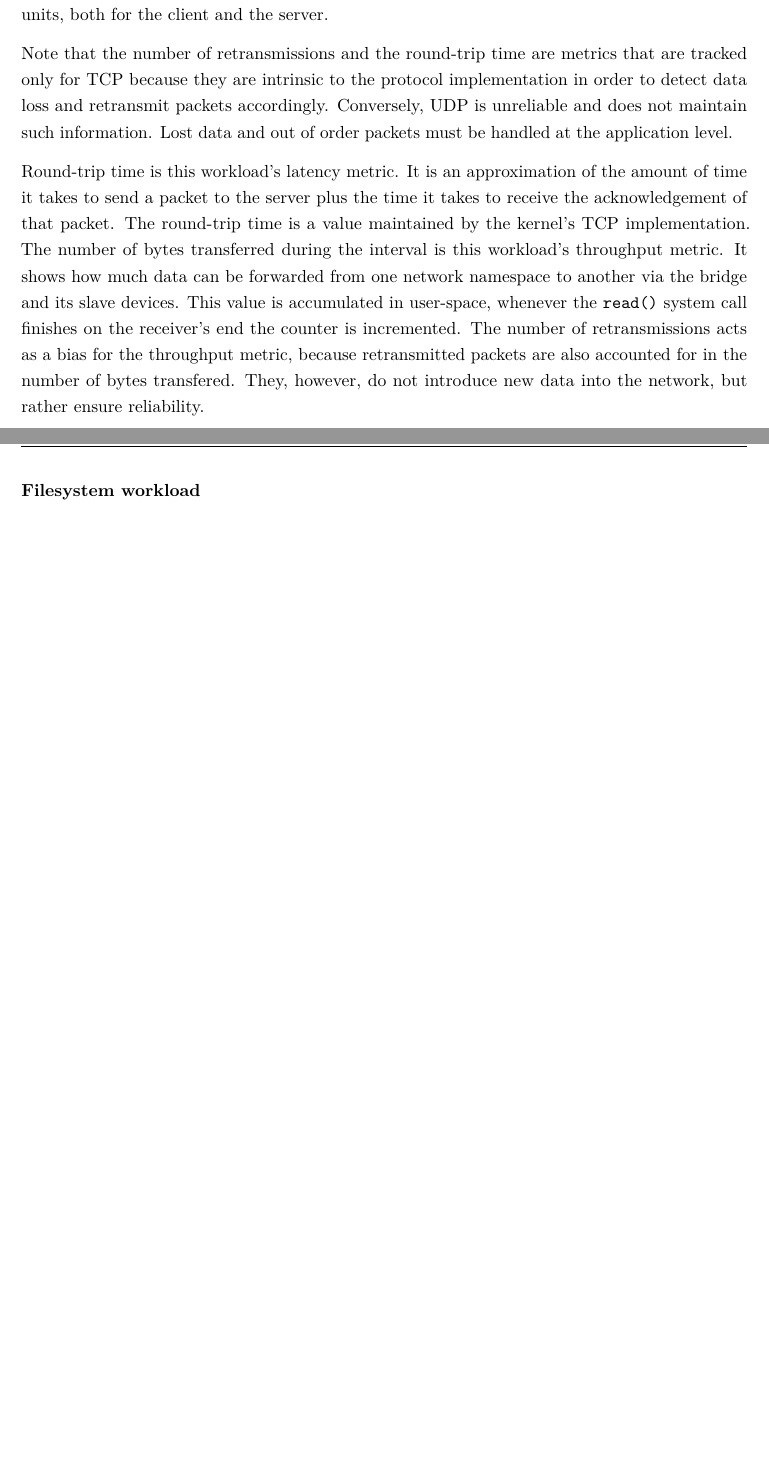
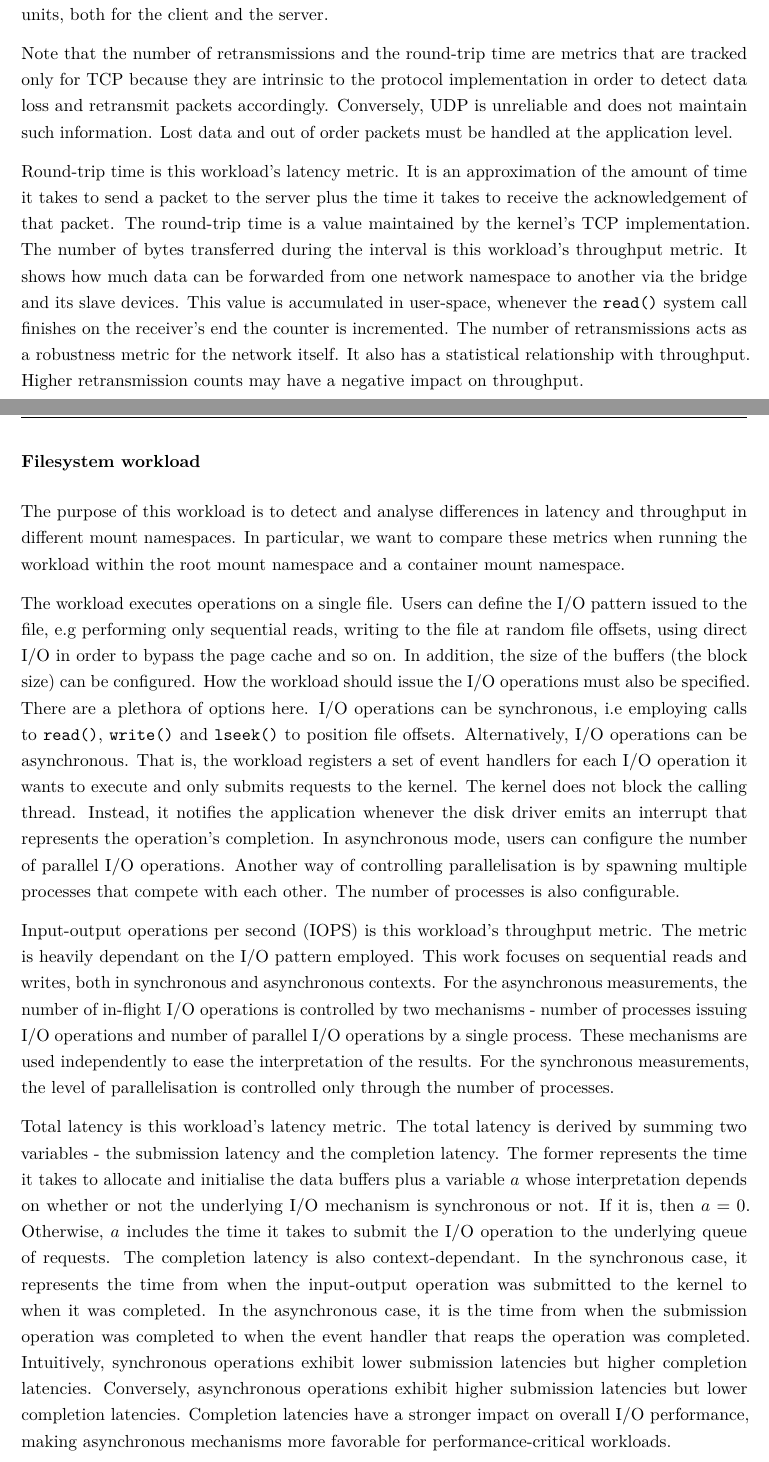
Before and after one commit to ubiquitousbyte/lxc-research, a LaTeX thesis (docs/thesis/main.tex, which reads docs/thesis/chapters/concept.tex): two parts of pages 27 and 28 of 39 before the commit and two parts of pages 27 and 28 of 40 after it, joined at a grey line, cut so that both start at the same text, the shorter picture padded with empty space. Compiled offline with pdfLaTeX.

Commit message:
add filesystem workload description

```diff
--- a/docs/thesis/chapters/concept.tex
+++ b/docs/thesis/chapters/concept.tex
@@ -308,10 +308,50 @@ The number of bytes transferred during the interval is this workload's throughpu
 It shows how much data can be forwarded from one network namespace to another via the bridge
 and its slave devices. This value is accumulated in user-space, whenever the \verb|read()| system call
 finishes on the receiver's end the counter is incremented.
-The number of retransmissions acts as a bias for the throughput metric, because retransmitted
-packets are also accounted for in the number of bytes transfered. They, however, do not introduce
-new data into the network, but rather ensure reliability.
+The number of retransmissions acts as a robustness metric for the network itself.
+It also has a statistical relationship with throughput.
+Higher retransmission counts may have a negative impact on throughput.
 
 \subsubsection{Filesystem workload}
+The purpose of this workload is to detect and analyse differences in latency and throughput in
+different mount namespaces. In particular, we want to compare these metrics when running the
+workload within the root mount namespace and a container mount namespace.
+
+The workload executes operations on a single file. Users can define the I/O pattern issued to the file,
+e.g performing only sequential reads, writing to the file at random file offsets, using direct I/O
+in order to bypass the page cache and so on. In addition, the size of the buffers (the block size)
+can be configured. How the workload should issue the I/O operations must also be specified.
+There are a plethora of options here. I/O operations can be synchronous, i.e employing calls to
+\verb|read()|, \verb|write()| and \verb|lseek()| to
+position file offsets. Alternatively, I/O operations can be asynchronous. That is,
+the workload registers a set of event handlers for each I/O operation it wants to execute and only
+submits requests to the kernel. The kernel does not block the calling thread. Instead,
+it notifies the application whenever the disk driver emits an interrupt that represents
+the operation's completion. In asynchronous mode, users can configure the number of parallel
+I/O operations. Another way of controlling parallelisation is by spawning multiple processes that
+compete with each other. The number of processes is also configurable.
+
+Input-output operations per second (IOPS) is this workload's throughput metric.
+The metric is heavily dependant on the I/O pattern employed.
+This work focuses on sequential reads and writes, both in synchronous and asynchronous contexts.
+For the asynchronous measurements, the number of in-flight I/O operations is controlled by
+two mechanisms - number of processes issuing I/O operations and number of parallel I/O operations
+by a single process. These mechanisms are used independently to ease the interpretation of the results.
+For the synchronous measurements, the level of parallelisation is controlled only through the number
+of processes.
+
+Total latency is this workload's latency metric. The total latency is derived by summing
+two variables - the submission latency and the completion latency. The former represents
+the time it takes to allocate and initialise the data buffers plus a variable $a$ whose interpretation
+depends on whether or not the underlying I/O mechanism is synchronous or not.
+If it is, then $a = 0$. Otherwise, $a$ includes the time it takes to submit the I/O operation
+to the underlying queue of requests. The completion latency is also context-dependant.
+In the synchronous case, it represents the time from when the input-output operation was submitted
+to the kernel to when it was completed. In the asynchronous case, it is the time from
+when the submission operation was completed to when the event handler that reaps the operation
+was completed. Intuitively, synchronous operations exhibit lower submission latencies but higher
+completion latencies. Conversely, asynchronous operations exhibit higher submission latencies
+but lower completion latencies. Completion latencies have a stronger impact on overall
+I/O performance, making asynchronous mechanisms more favorable for performance-critical workloads.
 
 \subsubsection{Processing workload}
```
Also changed, not shown: docs/thesis/chapters/implementation.tex (+0 -2 lines), docs/thesis/chapters/concept.tex (2 more changed lines).
